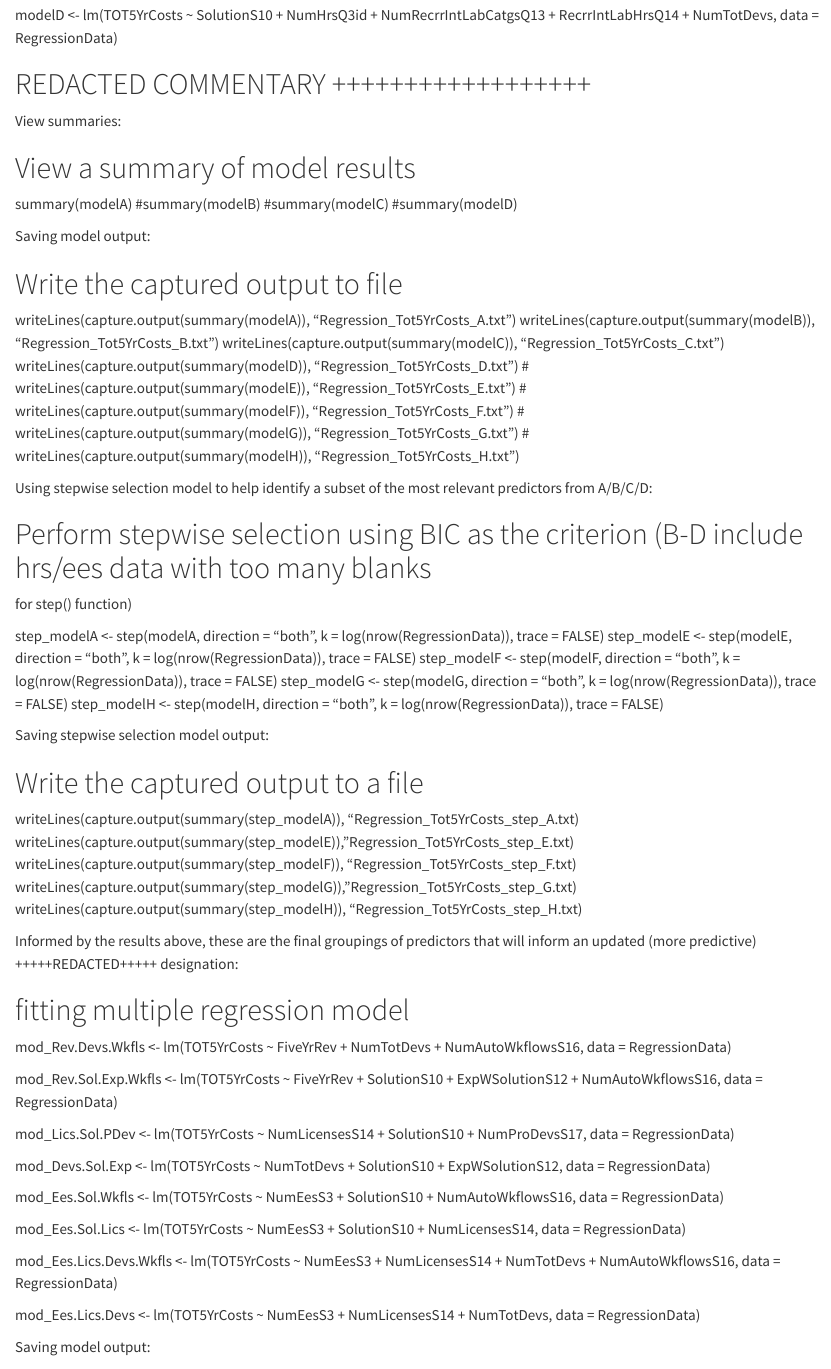
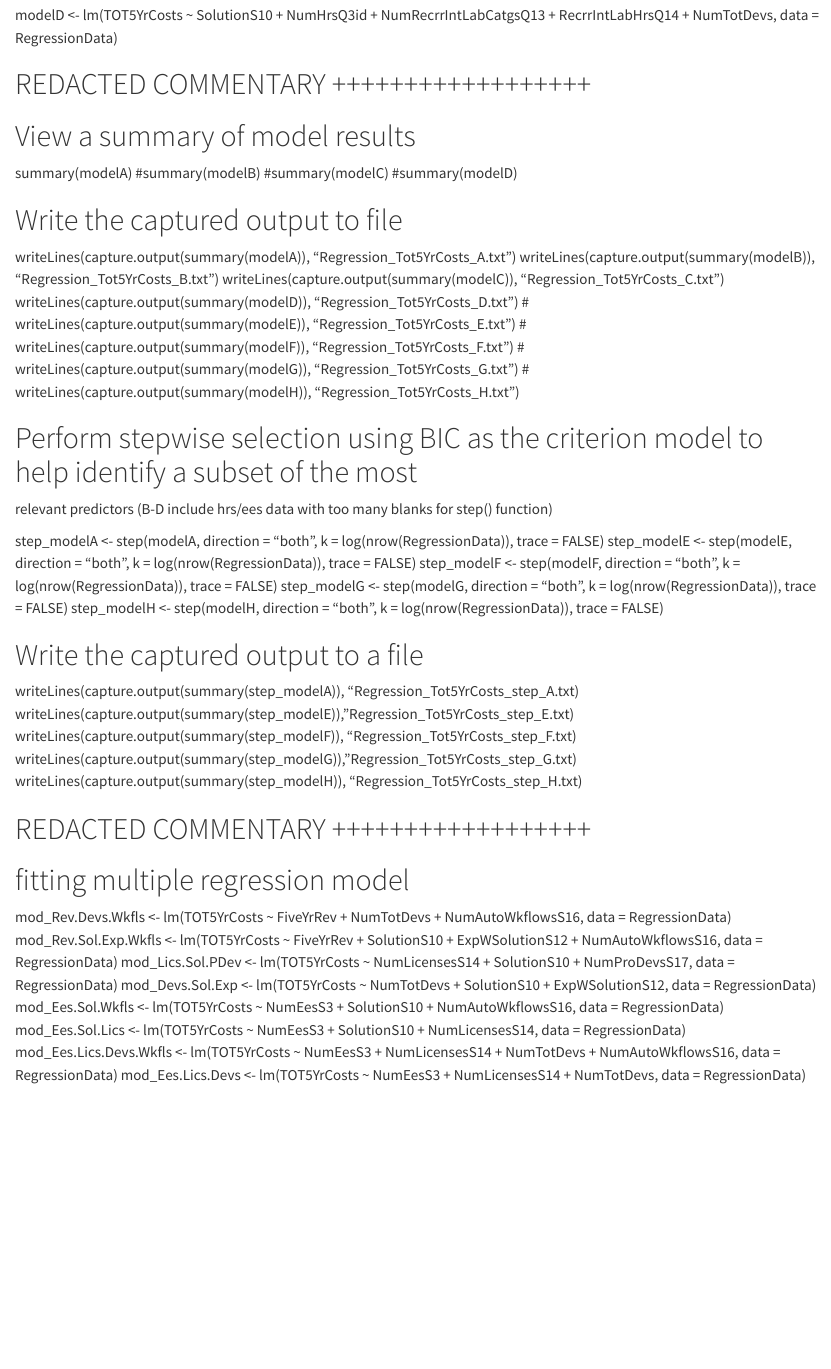
Before and after one commit to t8dub/R_regression, a Quarto document (MLRegression_LC_CostPrediction.qmd): the page in a window 1100 px wide, from 480 px down. Rendered offline with R 4.5, knitr and Pandoc in place of Quarto, with nearby package versions.

Commit message:
Update MLRegression_LC_CostPrediction.qmd

```diff
--- a/MLRegression_LC_CostPrediction.qmd
+++ b/MLRegression_LC_CostPrediction.qmd
@@ -12,29 +11,26 @@ View(RegressionData)
 
 # Fit a multiple linear regression model by group of predictors (A-H)
 modelA <- lm(TOT5YrCosts ~ NumOneTimeCostCatgsQ1 + CountryS1 + IndustryS4 + DevTypeS15 + AnnRevS2 +
-ExpWSolutionS12, data = RegressionData)
+             ExpWSolutionS12, data = RegressionData)
 
 modelB <- lm(TOT5YrCosts ~ ImplTimeMosS13 + NumHrsQ3cm + NumRecrrCostCatgsQ10 + NumRcrrInfrCatgsQ23 +
-NumEesS3, data = RegressionData)
+             NumEesS3, data = RegressionData)
 
 modelC <- lm(TOT5YrCosts ~ NumOneTimeTrngCostCatgsQ5 + DETrainQ6axhrs + NumRecrrIntTrainCatgsQ18 +
-NumLicensesS14 + NumAutoWkflowsS16,
-data = RegressionData)
+             NumLicensesS14 + NumAutoWkflowsS16, data = RegressionData)
 
 modelD <- lm(TOT5YrCosts ~ SolutionS10 + NumHrsQ3id + NumRecrrIntLabCatgsQ13 + RecrrIntLabHrsQ14 +
-NumTotDevs, data = RegressionData)
+             NumTotDevs, data = RegressionData)
+
 
 # REDACTED COMMENTARY ++++++++++++++++++
 
-View summaries:
 
 # View a summary of model results
 summary(modelA)
 #summary(modelB)
 #summary(modelC)
 #summary(modelD)
-
-Saving model output:
 
 # Write the captured output to file
 writeLines(capture.output(summary(modelA)), "Regression_Tot5YrCosts_A.txt")
@@ -46,20 +42,14 @@ writeLines(capture.output(summary(modelD)), "Regression_Tot5YrCosts_D.txt")
 # writeLines(capture.output(summary(modelG)), "Regression_Tot5YrCosts_G.txt")
 # writeLines(capture.output(summary(modelH)), "Regression_Tot5YrCosts_H.txt")
 
-
-Using stepwise selection model to help identify a subset of the most relevant predictors from A/B/C/D:
-
-# Perform stepwise selection using BIC as the criterion (B-D include hrs/ees data with too many blanks
-for step() function)
+# Perform stepwise selection using BIC as the criterion model to help identify a subset of the most
+relevant predictors (B-D include hrs/ees data with too many blanks for step() function)
 
 step_modelA <- step(modelA, direction = "both", k = log(nrow(RegressionData)), trace = FALSE)
 step_modelE <- step(modelE, direction = "both", k = log(nrow(RegressionData)), trace = FALSE)
 step_modelF <- step(modelF, direction = "both", k = log(nrow(RegressionData)), trace = FALSE)
 step_modelG <- step(modelG, direction = "both", k = log(nrow(RegressionData)), trace = FALSE)
 step_modelH <- step(modelH, direction = "both", k = log(nrow(RegressionData)), trace = FALSE)
-
-
-Saving stepwise selection model output:
 
 # Write the captured output to a file
 writeLines(capture.output(summary(step_modelA)), "Regression_Tot5YrCosts_step_A.txt)
@@ -69,31 +59,21 @@ writeLines(capture.output(summary(step_modelG)), "Regression_Tot5YrCosts_step_G.
 writeLines(capture.output(summary(step_modelH)), "Regression_Tot5YrCosts_step_H.txt)
 
 
-Informed by the results above, these are the final groupings of predictors that will inform an updated
-(more predictive) +++++REDACTED+++++ designation:
+# REDACTED COMMENTARY ++++++++++++++++++
 
 
 # fitting multiple regression model
 mod_Rev.Devs.Wkfls <- lm(TOT5YrCosts ~ FiveYrRev + NumTotDevs + NumAutoWkflowsS16, data = RegressionData)
-
 mod_Rev.Sol.Exp.Wkfls <- lm(TOT5YrCosts ~ FiveYrRev + SolutionS10 + ExpWSolutionS12 + NumAutoWkflowsS16,
-data = RegressionData)
-
+                            data = RegressionData)
 mod_Lics.Sol.PDev <- lm(TOT5YrCosts ~ NumLicensesS14 + SolutionS10 + NumProDevsS17, data = RegressionData)
-
 mod_Devs.Sol.Exp <- lm(TOT5YrCosts ~ NumTotDevs + SolutionS10 + ExpWSolutionS12, data = RegressionData)
-
 mod_Ees.Sol.Wkfls <- lm(TOT5YrCosts ~ NumEesS3 + SolutionS10 + NumAutoWkflowsS16, data = RegressionData)
-
 mod_Ees.Sol.Lics <- lm(TOT5YrCosts ~ NumEesS3 + SolutionS10 + NumLicensesS14, data = RegressionData)
-
 mod_Ees.Lics.Devs.Wkfls <- lm(TOT5YrCosts ~ NumEesS3 + NumLicensesS14 + NumTotDevs + NumAutoWkflowsS16,
-data = RegressionData)
-
+                              data = RegressionData)
 mod_Ees.Lics.Devs <- lm(TOT5YrCosts ~ NumEesS3 + NumLicensesS14 + NumTotDevs, data = RegressionData)
 
-
-Saving model output:
 
 # Write the output to file
 writeLines(capture.output(summary(mod_Devs.Sol.Exp)), "Regression_Tot5YrCosts_DSX.txt")
```
Also changed, not shown: MLRegression_LC_CostPrediction.qmd (3 more changed lines).
